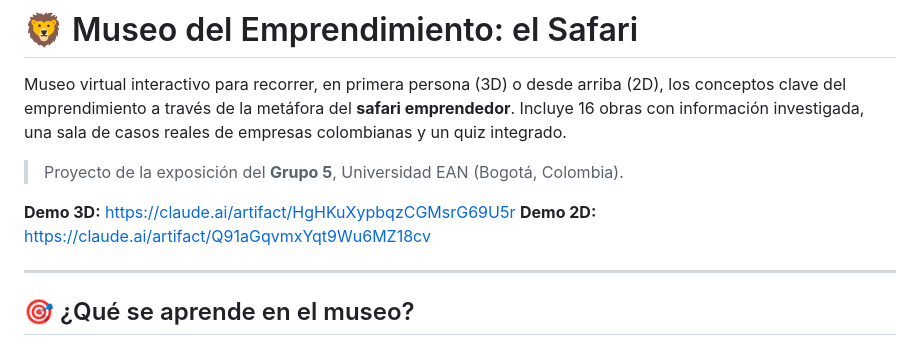
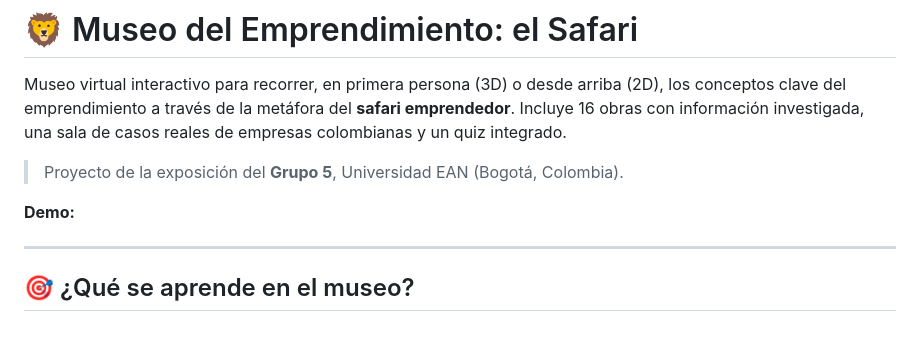
Before and after one commit to DaniiMahecha/Museo-del-Emprendimiento-el-Safari, a Markdown page: README.md, the part around the change. Rendered like a GitHub page.

Commit message:
Update demo links in README
Removed specific demo links and replaced with a general demo section.

```diff
--- a/README.md
+++ b/README.md
@@ -4,8 +4,7 @@ Museo virtual interactivo para recorrer, en primera persona (3D) o desde arriba
 
 > Proyecto de la exposición del **Grupo 5**, Universidad EAN (Bogotá, Colombia).
 
-**Demo 3D:** https://claude.ai/artifact/HgHKuXypbqzCGMsrG69U5r
-**Demo 2D:** https://claude.ai/artifact/Q91aGqvmxYqt9Wu6MZ18cv
+**Demo:**
 
 ---
 
```
